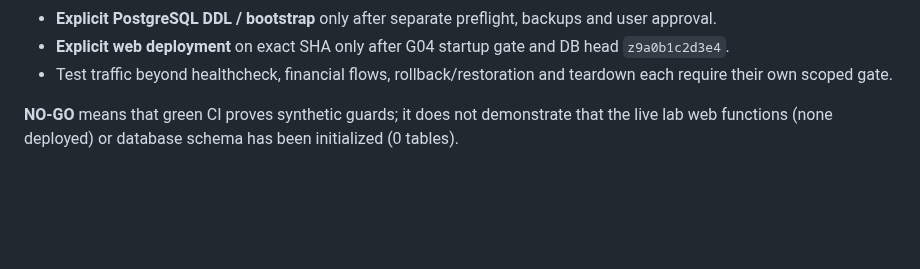
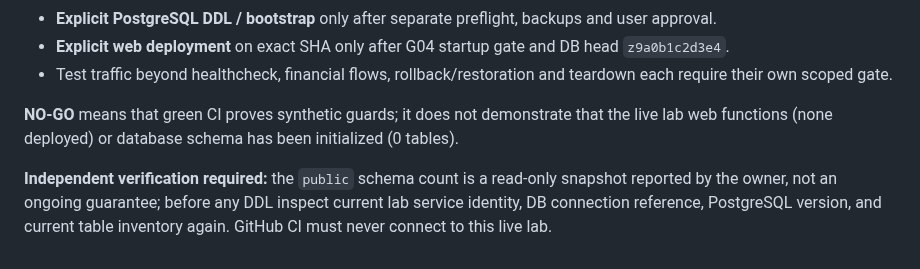
Before and after one commit to MarianoSevilla/fiscal-cripto-, a Markdown page: docs/audit/S01_STG_B04_LAB_LOCK_CODE_ONLY_2026-10-13.md, the part around the change. GitHub-like rendering; blank space fills up the shorter version.

Commit message:
docs(stg-b04): require fresh live lab identity checks before any future DDL

```diff
--- a/docs/audit/S01_STG_B04_LAB_LOCK_CODE_ONLY_2026-10-13.md
+++ b/docs/audit/S01_STG_B04_LAB_LOCK_CODE_ONLY_2026-10-13.md
@@ -33,3 +33,5 @@
 - Test traffic beyond healthcheck, financial flows, rollback/restoration and teardown each require their own scoped gate.
 
 **NO-GO** means that green CI proves synthetic guards; it does not demonstrate that the live lab web functions (none deployed) or database schema has been initialized (0 tables).
+
+**Independent verification required:** the `public` schema count is a read-only snapshot reported by the owner, not an ongoing guarantee; before any DDL inspect current lab service identity, DB connection reference, PostgreSQL version, and current table inventory again. GitHub CI must never connect to this live lab.
```
